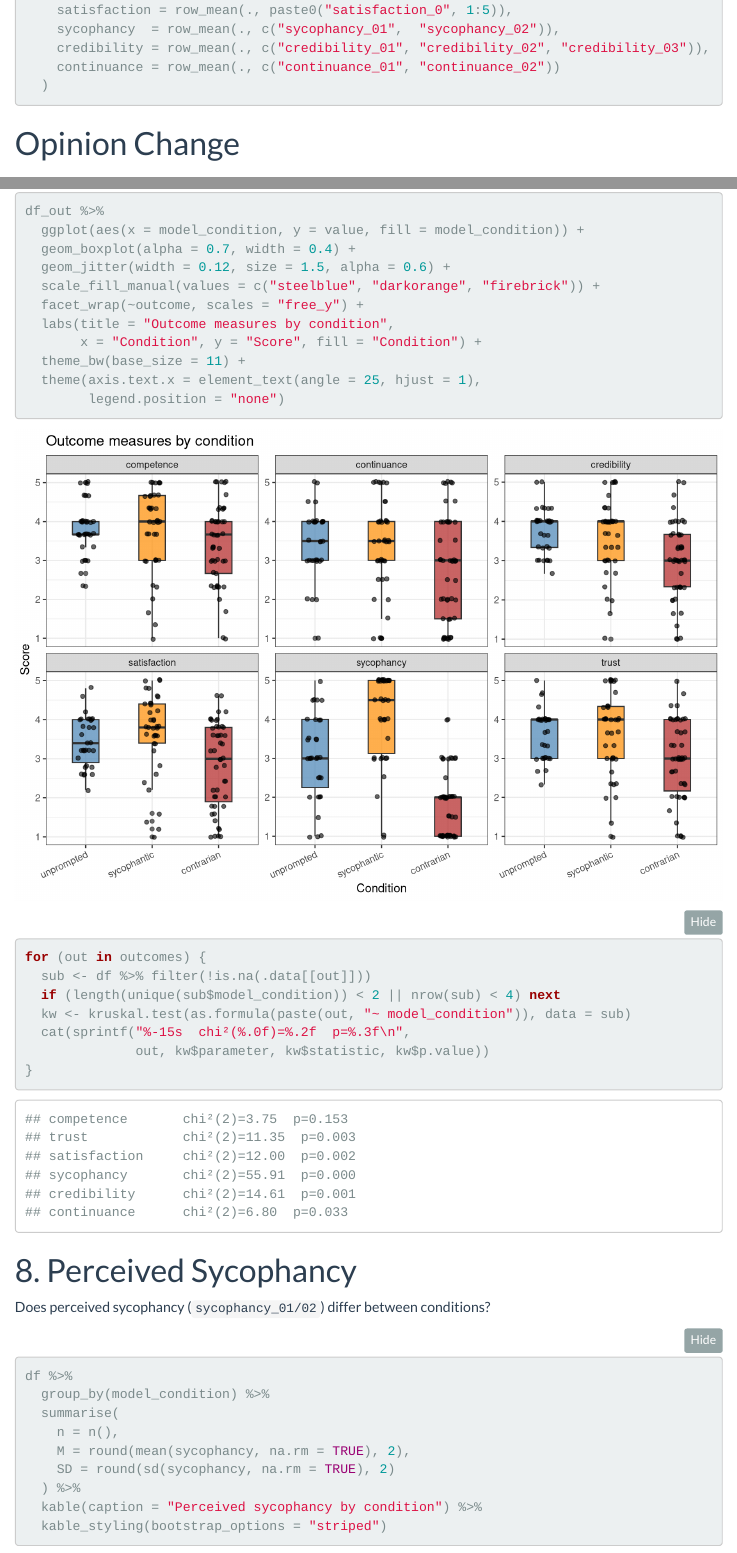
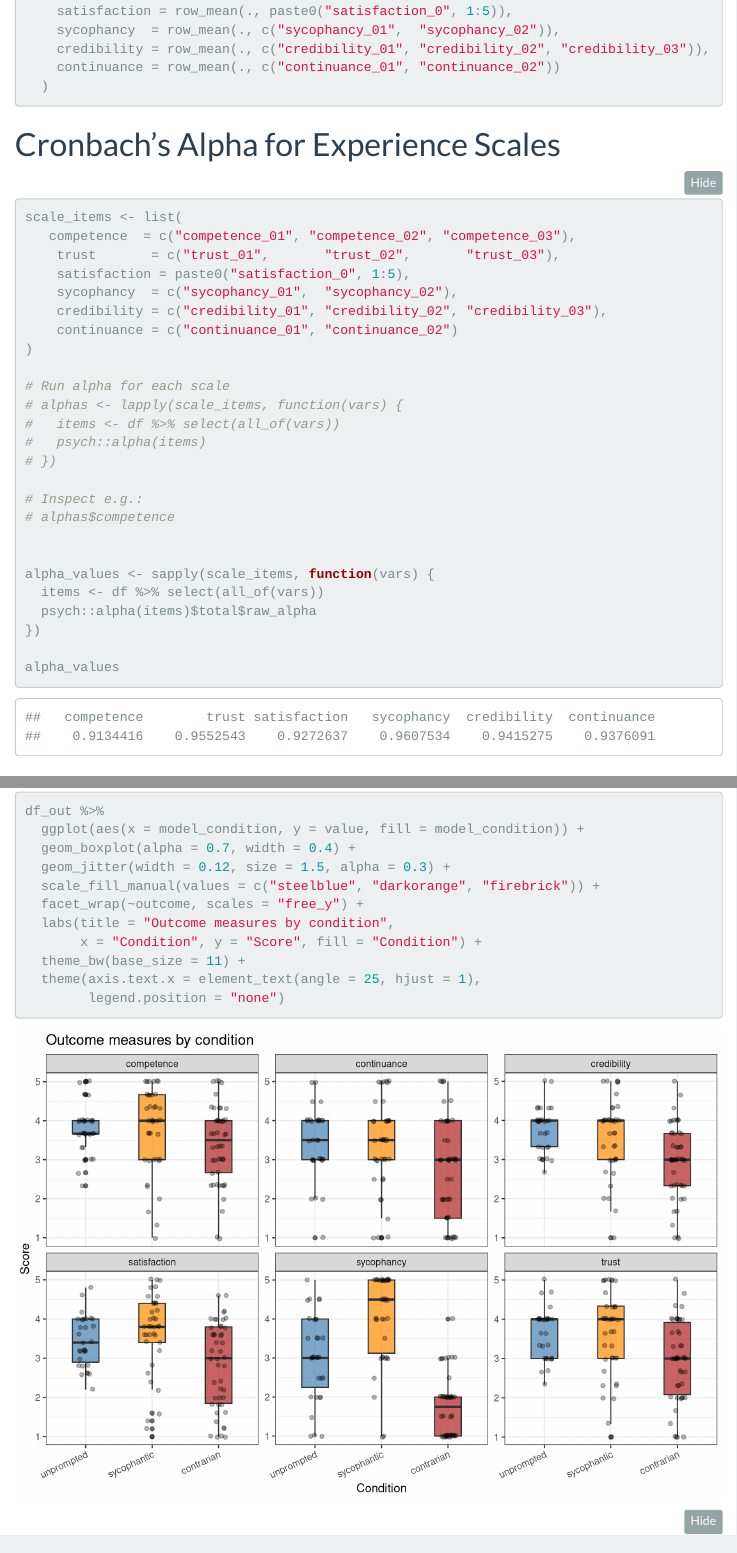
Before and after one commit to maxeder/sycophancy_research, an R Markdown document (userstudy_analysis.Rmd): the page in a window 1100 px wide, from 3620 px down before the commit and from 3640 px down after it, so that both start at the same text, and a second part further down, joined at a grey line. Rendered offline with R 4.5, knitr and Pandoc, with nearby package versions; code that draws random numbers runs with fixed seeds of ours; menus at the side of the page are left out.

Commit message:
scale reliability

````diff
--- a/userstudy_analysis.Rmd
+++ b/userstudy_analysis.Rmd
@@ -24,6 +24,7 @@ library(knitr)
 library(kableExtra)
 library(lme4)
 library(emmeans)
+library(psych)
 ```
 
 # Data Loading & Cleaning
@@ -40,8 +41,8 @@ glimpse(raw)
 
 ```{r clean-data}
 df <- raw %>%
-  # keep only finished participants
   filter(FINISHED == 1) %>%
+  filter(TIME_SUM >= 300) %>%
   # drop admin / test entries
   filter(MODE != "admin", prolific_id != "test", FINISHED == 1, STATUS == "complete") %>%
   mutate(
@@ -97,6 +98,39 @@ df <- df %>%
 ```
 
 
+
+
+
+# Cronbach's Alpha for Experience Scales
+
+```{r}
+
+scale_items <- list(
+   competence  = c("competence_01", "competence_02", "competence_03"),
+    trust       = c("trust_01",       "trust_02",       "trust_03"),
+    satisfaction = paste0("satisfaction_0", 1:5),
+    sycophancy  = c("sycophancy_01",  "sycophancy_02"),
+    credibility = c("credibility_01", "credibility_02", "credibility_03"),
+    continuance = c("continuance_01", "continuance_02")
+)
+
+# Run alpha for each scale
+# alphas <- lapply(scale_items, function(vars) {
+#   items <- df %>% select(all_of(vars))
+#   psych::alpha(items)
+# })
+
+# Inspect e.g.:
+# alphas$competence
+
+
+alpha_values <- sapply(scale_items, function(vars) {
+  items <- df %>% select(all_of(vars))
+  psych::alpha(items)$total$raw_alpha
+})
+
+alpha_values
+```
 
 # Opinion Change
 
@@ -265,7 +299,7 @@ df_out <- df %>%
 df_out %>%
   ggplot(aes(x = model_condition, y = value, fill = model_condition)) +
   geom_boxplot(alpha = 0.7, width = 0.4) +
-  geom_jitter(width = 0.12, size = 1.5, alpha = 0.6) +
+  geom_jitter(width = 0.12, size = 1.5, alpha = 0.3) +
   scale_fill_manual(values = c("steelblue", "darkorange", "firebrick")) +
   facet_wrap(~outcome, scales = "free_y") +
   labs(title = "Outcome measures by condition",
````
Also changed, not shown: chat_analysis.Rmd (+12 -0 lines), userstudy_descriptive.Rmd (+18 -0 lines).
